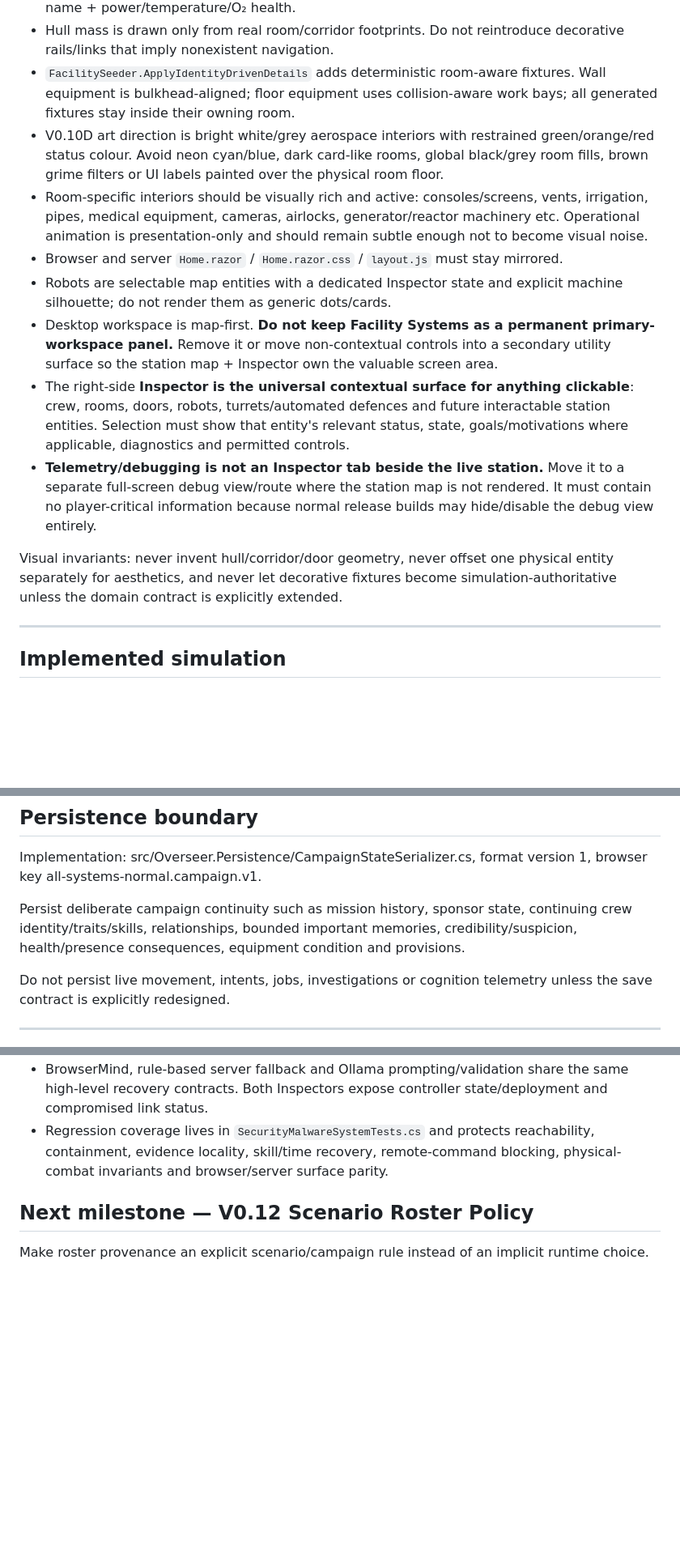
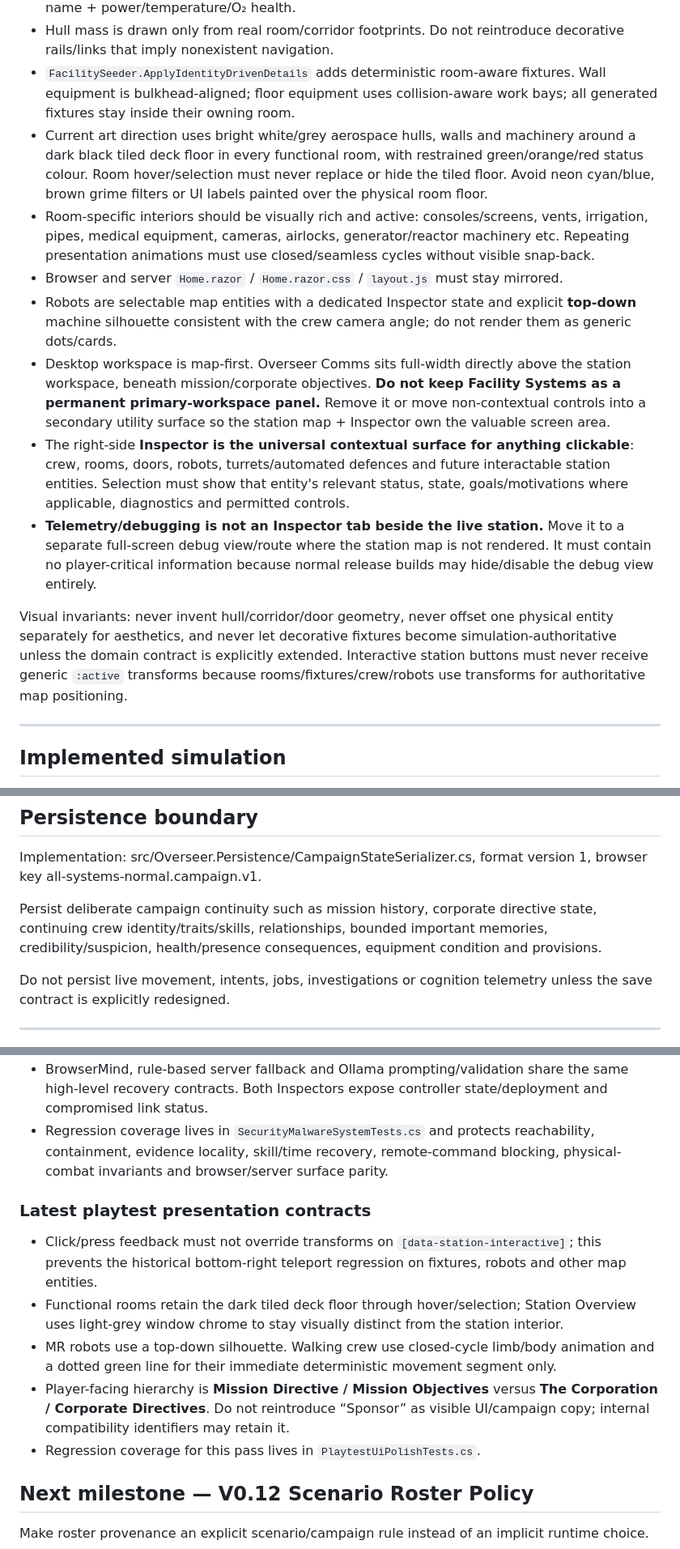
Before and after one commit to LimtlessLtd/All-Systems-Normal, a Markdown page: PROJECT_HANDOFF.md, 3 parts joined by grey strips. Shown at 81% size. Drawn GitHub-style; blank space fills up the shorter version.

Commit message:
Record playtest UI correction invariants

```diff
--- a/PROJECT_HANDOFF.md
+++ b/PROJECT_HANDOFF.md
@@ -150,15 +150,15 @@ Primary presentation helper: `src/Overseer.Simulation/StationPresentationSystem.
 - Functional-room labels/status UI are **external callouts**, built by `StationRoomCalloutSystem`, placed only in the outer 10% deck margin and joined to rooms by leader lines. Callouts must not cover authoritative room/corridor geometry or one another. They always show full room name + power/temperature/O₂ health.
 - Hull mass is drawn only from real room/corridor footprints. Do not reintroduce decorative rails/links that imply nonexistent navigation.
 - `FacilitySeeder.ApplyIdentityDrivenDetails` adds deterministic room-aware fixtures. Wall equipment is bulkhead-aligned; floor equipment uses collision-aware work bays; all generated fixtures stay inside their owning room.
-- V0.10D art direction is bright white/grey aerospace interiors with restrained green/orange/red status colour. Avoid neon cyan/blue, dark card-like rooms, global black/grey room fills, brown grime filters or UI labels painted over the physical room floor.
-- Room-specific interiors should be visually rich and active: consoles/screens, vents, irrigation, pipes, medical equipment, cameras, airlocks, generator/reactor machinery etc. Operational animation is presentation-only and should remain subtle enough not to become visual noise.
+- Current art direction uses bright white/grey aerospace hulls, walls and machinery around a dark black tiled deck floor in every functional room, with restrained green/orange/red status colour. Room hover/selection must never replace or hide the tiled floor. Avoid neon cyan/blue, brown grime filters or UI labels painted over the physical room floor.
+- Room-specific interiors should be visually rich and active: consoles/screens, vents, irrigation, pipes, medical equipment, cameras, airlocks, generator/reactor machinery etc. Repeating presentation animations must use closed/seamless cycles without visible snap-back.
 - Browser and server `Home.razor` / `Home.razor.css` / `layout.js` must stay mirrored.
-- Robots are selectable map entities with a dedicated Inspector state and explicit machine silhouette; do not render them as generic dots/cards.
-- Desktop workspace is map-first. **Do not keep Facility Systems as a permanent primary-workspace panel.** Remove it or move non-contextual controls into a secondary utility surface so the station map + Inspector own the valuable screen area.
+- Robots are selectable map entities with a dedicated Inspector state and explicit **top-down** machine silhouette consistent with the crew camera angle; do not render them as generic dots/cards.
+- Desktop workspace is map-first. Overseer Comms sits full-width directly above the station workspace, beneath mission/corporate objectives. **Do not keep Facility Systems as a permanent primary-workspace panel.** Remove it or move non-contextual controls into a secondary utility surface so the station map + Inspector own the valuable screen area.
 - The right-side **Inspector is the universal contextual surface for anything clickable**: crew, rooms, doors, robots, turrets/automated defences and future interactable station entities. Selection must show that entity's relevant status, state, goals/motivations where applicable, diagnostics and permitted controls.
 - **Telemetry/debugging is not an Inspector tab beside the live station.** Move it to a separate full-screen debug view/route where the station map is not rendered. It must contain no player-critical information because normal release builds may hide/disable the debug view entirely.
 
-Visual invariants: never invent hull/corridor/door geometry, never offset one physical entity separately for aesthetics, and never let decorative fixtures become simulation-authoritative unless the domain contract is explicitly extended.
+Visual invariants: never invent hull/corridor/door geometry, never offset one physical entity separately for aesthetics, and never let decorative fixtures become simulation-authoritative unless the domain contract is explicitly extended. Interactive station buttons must never receive generic `:active` transforms because rooms/fixtures/crew/robots use transforms for authoritative map positioning.
 
 ---
 
@@ -226,7 +226,7 @@ Useful subsystem anchors:
 
 Implementation: src/Overseer.Persistence/CampaignStateSerializer.cs, format version 1, browser key all-systems-normal.campaign.v1.
 
-Persist deliberate campaign continuity such as mission history, sponsor state, continuing crew identity/traits/skills, relationships, bounded important memories, credibility/suspicion, health/presence consequences, equipment condition and provisions.
+Persist deliberate campaign continuity such as mission history, corporate directive state, continuing crew identity/traits/skills, relationships, bounded important memories, credibility/suspicion, health/presence consequences, equipment condition and provisions.
 
 Do not persist live movement, intents, jobs, investigations or cognition telemetry unless the save contract is explicitly redesigned.
 
@@ -278,6 +278,14 @@ Standard gate:
 - BrowserMind, rule-based server fallback and Ollama prompting/validation share the same high-level recovery contracts. Both Inspectors expose controller state/deployment and compromised link status.
 - Regression coverage lives in `SecurityMalwareSystemTests.cs` and protects reachability, containment, evidence locality, skill/time recovery, remote-command blocking, physical-combat invariants and browser/server surface parity.
 
+### Latest playtest presentation contracts
+
+- Click/press feedback must not override transforms on `[data-station-interactive]`; this prevents the historical bottom-right teleport regression on fixtures, robots and other map entities.
+- Functional rooms retain the dark tiled deck floor through hover/selection; Station Overview uses light-grey window chrome to stay visually distinct from the station interior.
+- MR robots use a top-down silhouette. Walking crew use closed-cycle limb/body animation and a dotted green line for their immediate deterministic movement segment only.
+- Player-facing hierarchy is **Mission Directive / Mission Objectives** versus **The Corporation / Corporate Directives**. Do not reintroduce “Sponsor” as visible UI/campaign copy; internal compatibility identifiers may retain it.
+- Regression coverage for this pass lives in `PlaytestUiPolishTests.cs`.
+
 ## Next milestone — V0.12 Scenario Roster Policy
 
 Make roster provenance an explicit scenario/campaign rule instead of an implicit runtime choice.
```
Also changed, not shown: other parts of PROJECT_HANDOFF.md (+2 -2 lines).
